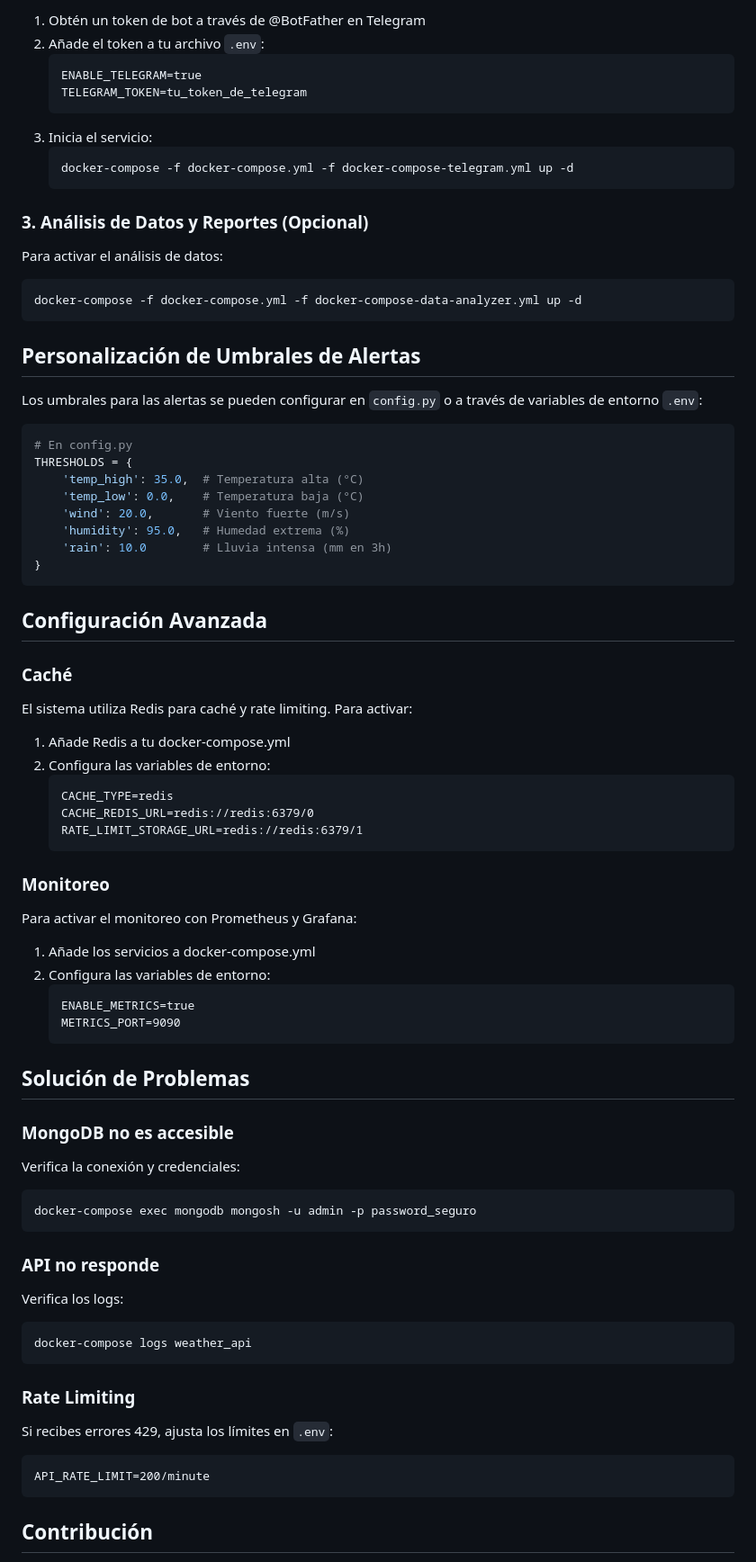
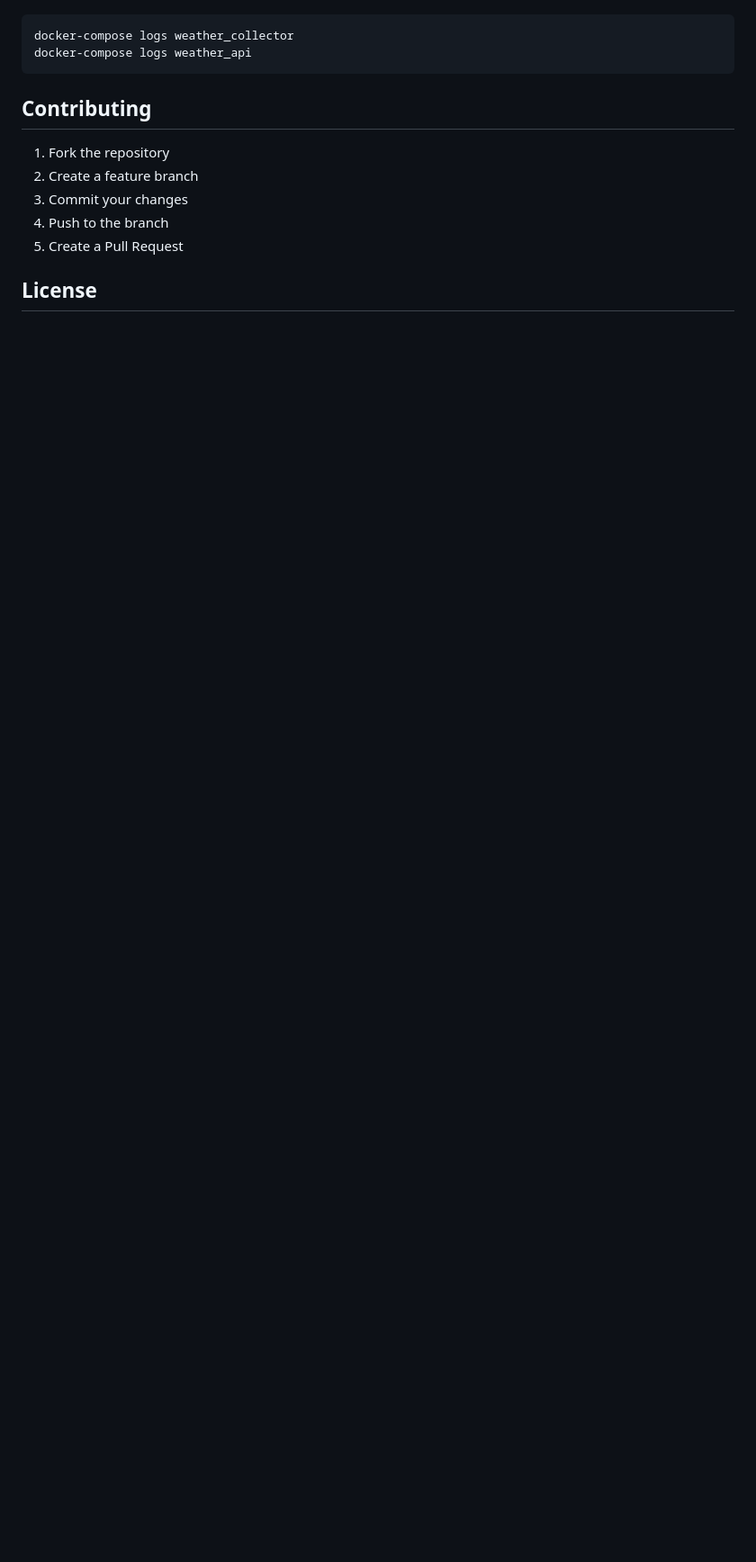
Before and after one commit to albertuti1910/bdnr-climate-watcher, a Markdown page: README.md, the part around the change printed below. Shown: that part at 90% size. Rendered like a GitHub page; blank space fills up the shorter version.

````diff
--- a/README.md
+++ b/README.md
@@ -169,84 +186,14 @@ Si deseas activar el bot de Telegram:
-1. Obtén un token de bot a través de @BotFather en Telegram
-2. Añade el token a tu archivo `.env`:
-   ```
-   ENABLE_TELEGRAM=true
-   TELEGRAM_TOKEN=tu_token_de_telegram
-   ```
-3. Inicia el servicio:
-   ```bash
-   docker-compose -f docker-compose.yml -f docker-compose-telegram.yml up -d
-   ```
-
-### 3. Análisis de Datos y Reportes (Opcional)
-
-Para activar el análisis de datos:
-
-```bash
-docker-compose -f docker-compose.yml -f docker-compose-data-analyzer.yml up -d
-```
-
-## Personalización de Umbrales de Alertas
-
-Los umbrales para las alertas se pueden configurar en `config.py` o a través de variables de entorno `.env`:
-
-```python
-# En config.py
-THRESHOLDS = {
-    'temp_high': 35.0,  # Temperatura alta (°C)
-    'temp_low': 0.0,    # Temperatura baja (°C)
-    'wind': 20.0,       # Viento fuerte (m/s)
-    'humidity': 95.0,   # Humedad extrema (%)
-    'rain': 10.0        # Lluvia intensa (mm en 3h)
-}
-```
-
-## Configuración Avanzada
-
-### Caché
-
-El sistema utiliza Redis para caché y rate limiting. Para activar:
-
-1. Añade Redis a tu docker-compose.yml
-2. Configura las variables de entorno:
-   ```
-   CACHE_TYPE=redis
-   CACHE_REDIS_URL=redis://redis:6379/0
-   RATE_LIMIT_STORAGE_URL=redis://redis:6379/1
-   ```
-
-### Monitoreo
-
-Para activar el monitoreo con Prometheus y Grafana:
-
-1. Añade los servicios a docker-compose.yml
-2. Configura las variables de entorno:
-   ```
-   ENABLE_METRICS=true
-   METRICS_PORT=9090
-   ```
-
-## Solución de Problemas
-
-### MongoDB no es accesible
-
-Verifica la conexión y credenciales:
-```bash
-docker-compose exec mongodb mongosh -u admin -p password_seguro
-```
-
-### API no responde
-
-Verifica los logs:
-```bash
+docker-compose logs weather_collector
 docker-compose logs weather_api
 ```
 
-### Rate Limiting
+## Contributing
 
-Si recibes errores 429, ajusta los límites en `.env`:
-```
-API_RATE_LIMIT=200/minute
-```
+1. Fork the repository
+2. Create a feature branch
+3. Commit your changes
+4. Push to the branch
+5. Create a Pull Request
 
-## Contribución
+## License
 
````
Also changed, not shown: other parts of README.md (+149 -140 lines).
